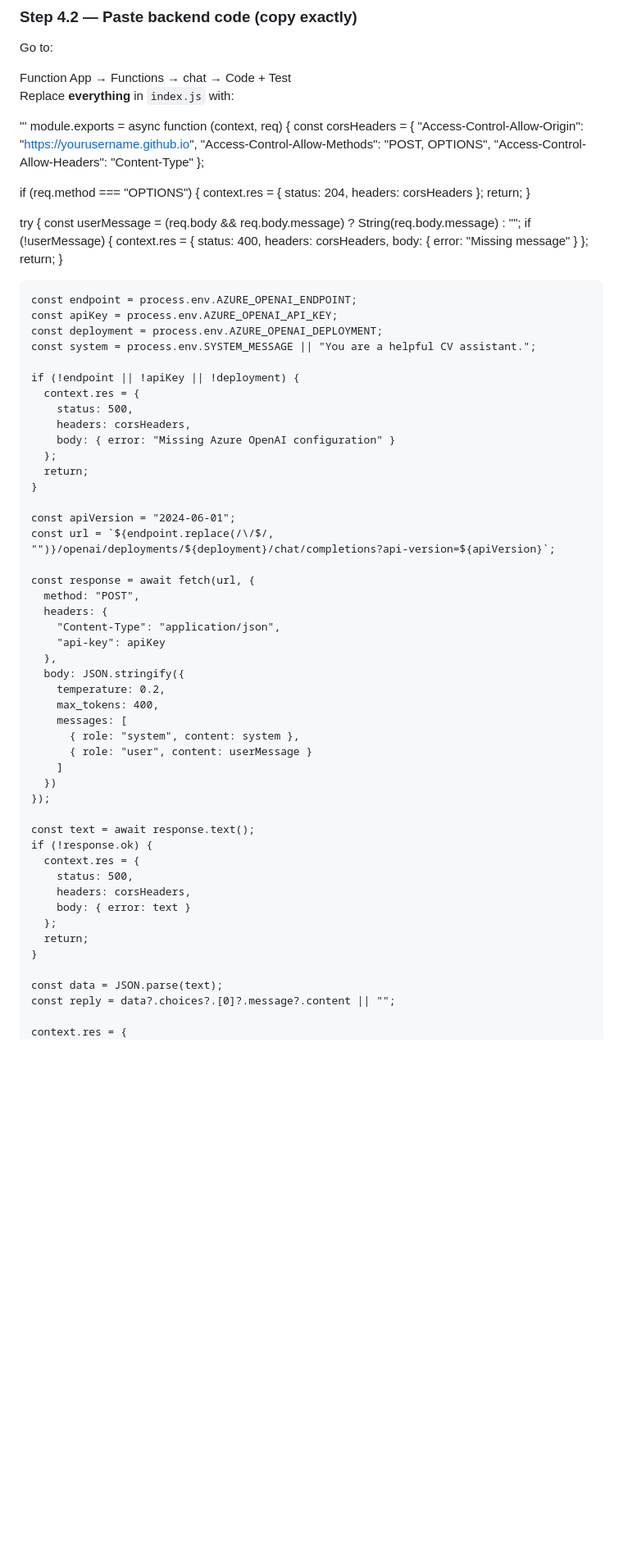
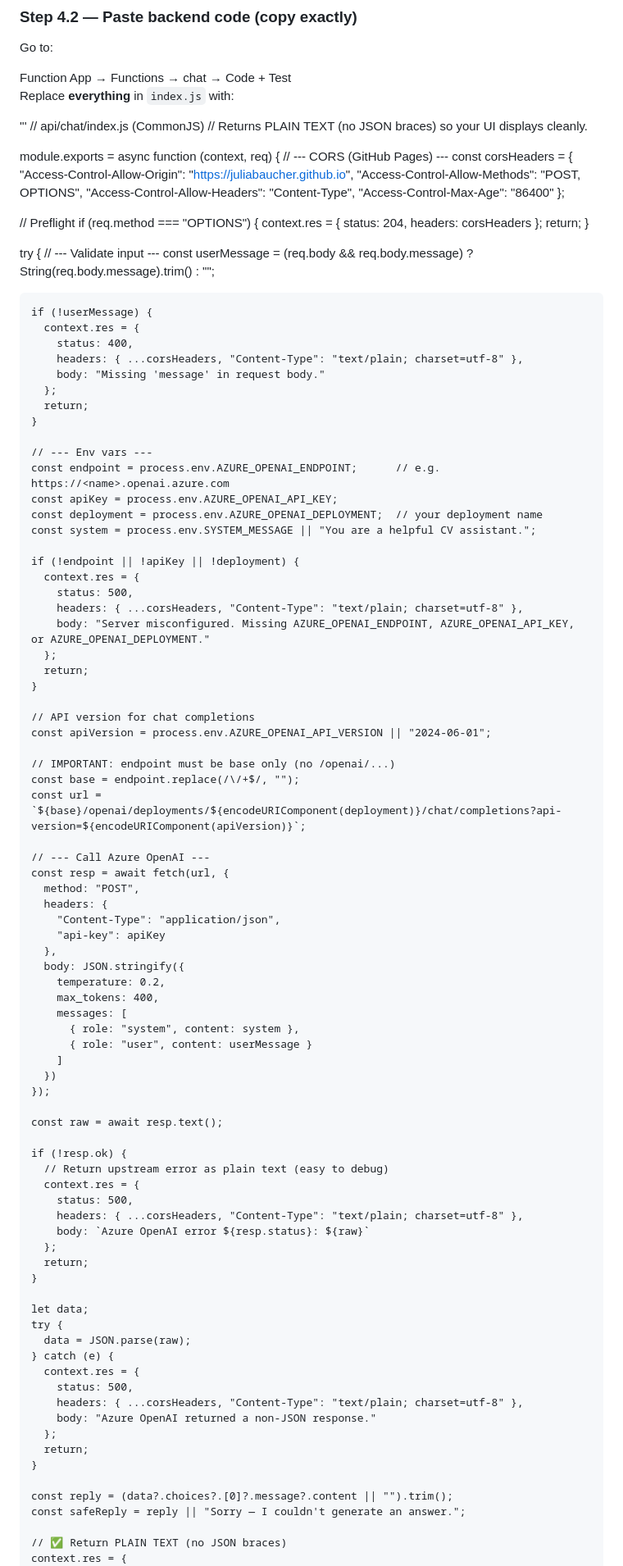
Before and after one commit to JuliaBaucher/MicrosoftChatbot, a Markdown page: README.md, the part around one of its changes. Shown at 82% size. GitHub-like rendering; blank space fills up the shorter version.

```diff
--- a/README.md
+++ b/README.md
@@ -197,47 +197,62 @@ Function App → Functions → chat → Code + Test
 Replace **everything** in `index.js` with:
 
 '''
+// api/chat/index.js (CommonJS)
+// Returns PLAIN TEXT (no JSON braces) so your UI displays cleanly.
+
 module.exports = async function (context, req) {
+  // --- CORS (GitHub Pages) ---
   const corsHeaders = {
-    "Access-Control-Allow-Origin": "https://yourusername.github.io",
+    "Access-Control-Allow-Origin": "https://juliabaucher.github.io",
     "Access-Control-Allow-Methods": "POST, OPTIONS",
-    "Access-Control-Allow-Headers": "Content-Type"
+    "Access-Control-Allow-Headers": "Content-Type",
+    "Access-Control-Max-Age": "86400"
   };
 
+  // Preflight
   if (req.method === "OPTIONS") {
     context.res = { status: 204, headers: corsHeaders };
     return;
   }
 
   try {
-    const userMessage = (req.body && req.body.message) ? String(req.body.message) : "";
+    // --- Validate input ---
+    const userMessage =
+      (req.body && req.body.message) ? String(req.body.message).trim() : "";
+
     if (!userMessage) {
       context.res = {
         status: 400,
-        headers: corsHeaders,
-        body: { error: "Missing message" }
+        headers: { ...corsHeaders, "Content-Type": "text/plain; charset=utf-8" },
+        body: "Missing 'message' in request body."
       };
       return;
     }
 
-    const endpoint = process.env.AZURE_OPENAI_ENDPOINT;
+    // --- Env vars ---
+    const endpoint = process.env.AZURE_OPENAI_ENDPOINT;      // e.g. https://<name>.openai.azure.com
     const apiKey = process.env.AZURE_OPENAI_API_KEY;
-    const deployment = process.env.AZURE_OPENAI_DEPLOYMENT;
+    const deployment = process.env.AZURE_OPENAI_DEPLOYMENT;  // your deployment name
     const system = process.env.SYSTEM_MESSAGE || "You are a helpful CV assistant.";
 
     if (!endpoint || !apiKey || !deployment) {
       context.res = {
         status: 500,
-        headers: corsHeaders,
-        body: { error: "Missing Azure OpenAI configuration" }
+        headers: { ...corsHeaders, "Content-Type": "text/plain; charset=utf-8" },
+        body: "Server misconfigured. Missing AZURE_OPENAI_ENDPOINT, AZURE_OPENAI_API_KEY, or AZURE_OPENAI_DEPLOYMENT."
       };
       return;
     }
 
-    const apiVersion = "2024-06-01";
-    const url = `${endpoint.replace(/\/$/, "")}/openai/deployments/${deployment}/chat/completions?api-version=${apiVersion}`;
+    // API version for chat completions
+    const apiVersion = process.env.AZURE_OPENAI_API_VERSION || "2024-06-01";
 
-    const response = await fetch(url, {
+    // IMPORTANT: endpoint must be base only (no /openai/...)
+    const base = endpoint.replace(/\/+$/, "");
+    const url = `${base}/openai/deployments/${encodeURIComponent(deployment)}/chat/completions?api-version=${encodeURIComponent(apiVersion)}`;
+
+    // --- Call Azure OpenAI ---
+    const resp = await fetch(url, {
       method: "POST",
       headers: {
         "Content-Type": "application/json",
@@ -253,18 +268,33 @@ module.exports = async function (context, req) {
       })
     });
 
-    const text = await response.text();
-    if (!response.ok) {
+    const raw = await resp.text();
+
+    if (!resp.ok) {
+      // Return upstream error as plain text (easy to debug)
       context.res = {
         status: 500,
-        headers: corsHeaders,
-        body: { error: text }
+        headers: { ...corsHeaders, "Content-Type": "text/plain; charset=utf-8" },
+        body: `Azure OpenAI error ${resp.status}: ${raw}`
       };
       return;
     }
 
-    const data = JSON.parse(text);
-    const reply = data?.choices?.[0]?.message?.content || "";
+    let data;
+    try {
+      data = JSON.parse(raw);
+    } catch (e) {
+      context.res = {
+        status: 500,
+        headers: { ...corsHeaders, "Content-Type": "text/plain; charset=utf-8" },
+        body: "Azure OpenAI returned a non-JSON response."
+      };
+      return;
+    }
 
+    const reply = (data?.choices?.[0]?.message?.content || "").trim();
+    const safeReply = reply || "Sorry — I couldn't generate an answer.";
+
+    // ✅ Return PLAIN TEXT (no JSON braces)
     context.res = {
       status: 200,
```
Also changed, not shown: other parts of README.md (+5 -6 lines).
